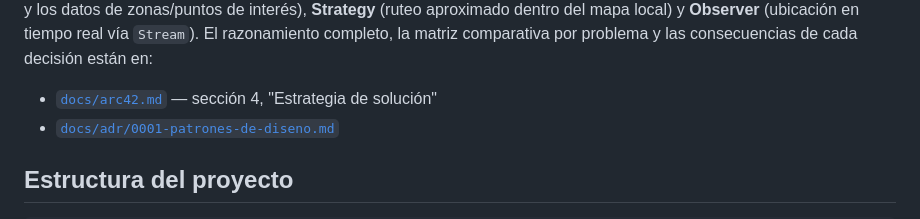
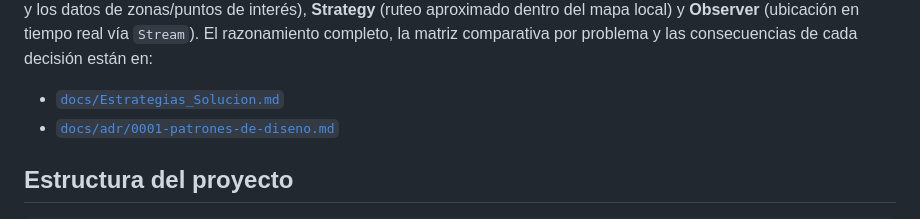
Before and after one commit to ISCOUTB/AS_202620_mapsutb, a Markdown page: README.md, the part around the change. Rendered like a GitHub page.

```diff
--- a/README.md
+++ b/README.md
@@ -20,7 +20,7 @@ aproximado dentro del mapa local) y **Observer** (ubicación en tiempo
 real vía `Stream`). El razonamiento completo, la matriz comparativa por
 problema y las consecuencias de cada decisión están en:
 
-- [`docs/arc42.md`](./docs/arc42.md) — sección 4, "Estrategia de solución"
+- [`docs/Estrategias_Solucion.md`](./docs/Estrategias_Solucion.md)
 - [`docs/adr/0001-patrones-de-diseno.md`](./docs/adr/0001-patrones-de-diseno.md)
 
 ## Estructura del proyecto
```
